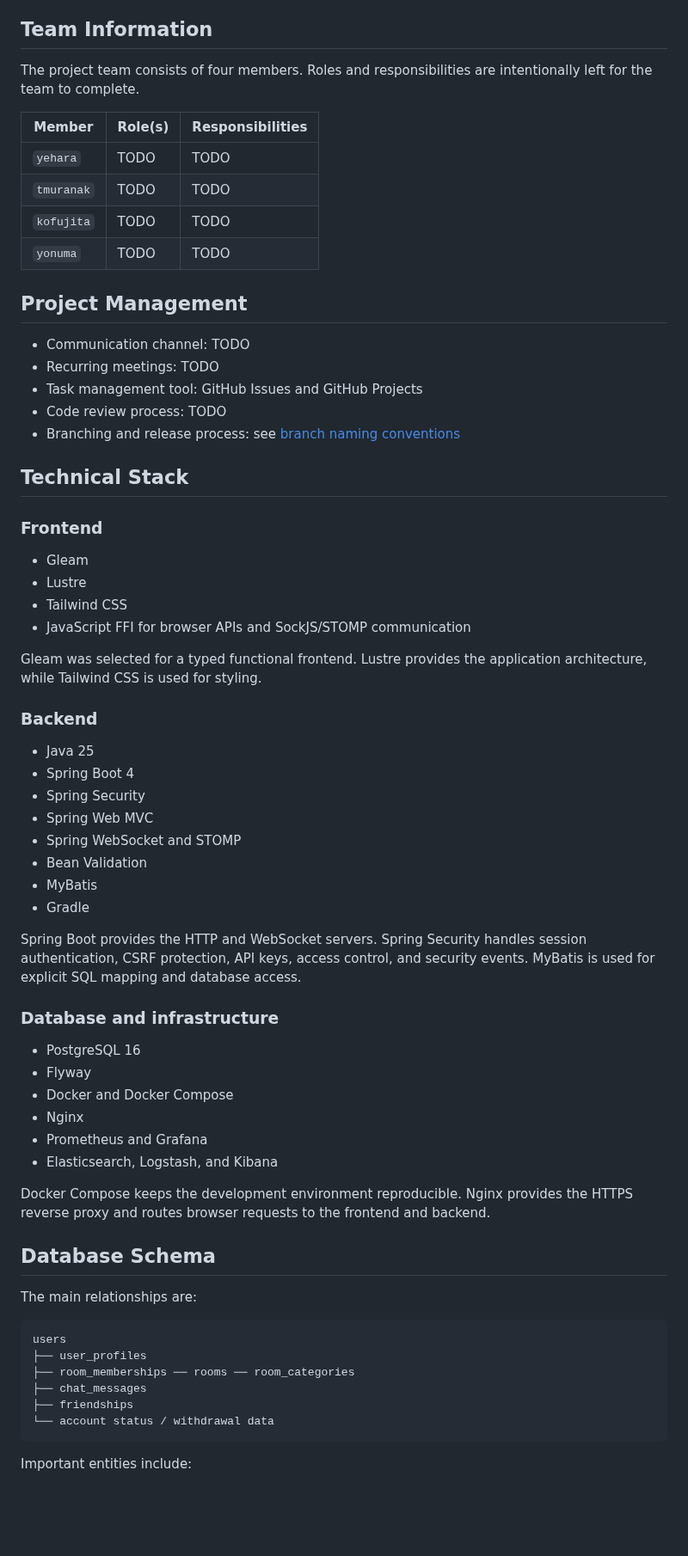
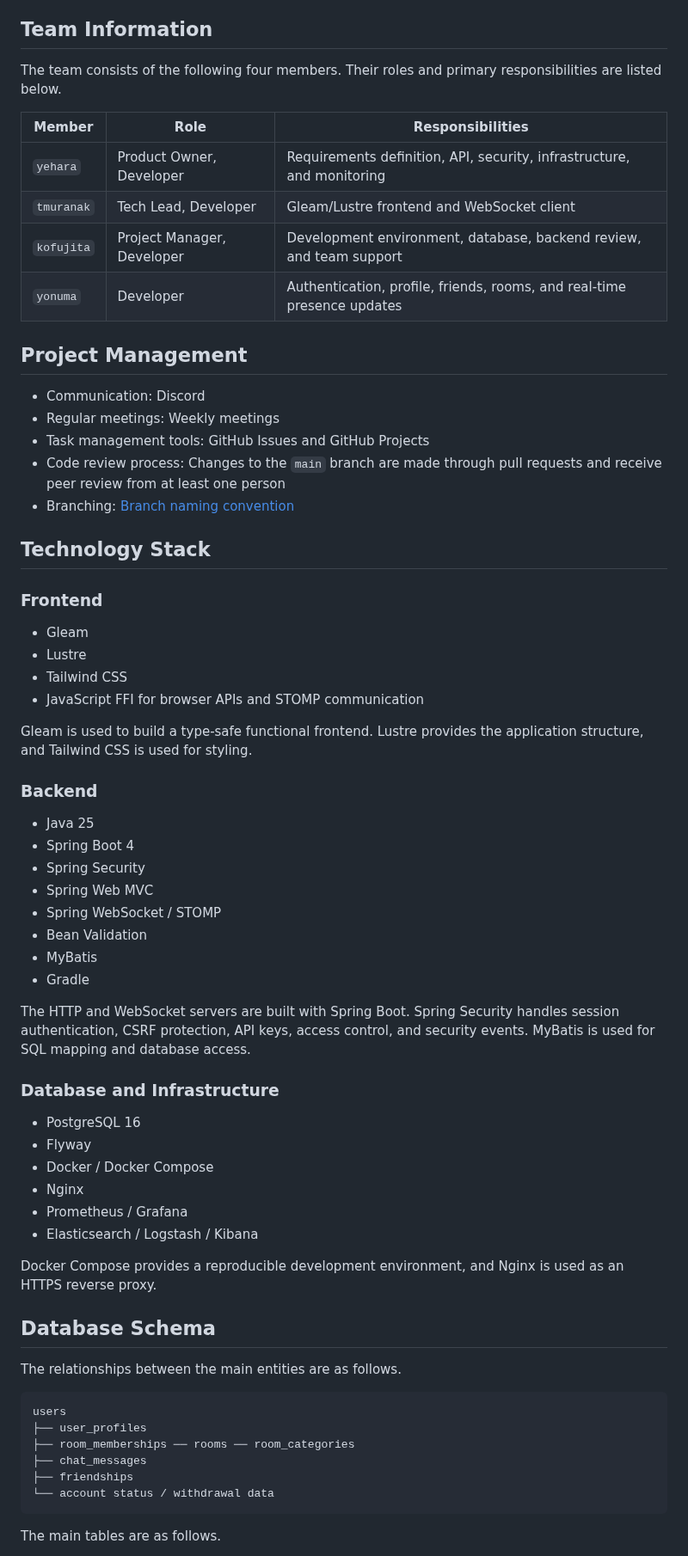
Before and after one commit to yuu-ux/online-workspace, a Markdown page: README.md, the part around one of its changes. Shown at 86% size. GitHub-like rendering; blank space fills up the shorter version.

````diff
--- a/README.md
+++ b/README.md
@@ -132,33 +76,33 @@ TODO: describe which AI tools were used, for which tasks, and how the generated
 
 ## Team Information
 
-The project team consists of four members. Roles and responsibilities are intentionally left for the team to complete.
+The team consists of the following four members. Their roles and primary responsibilities are listed below.
 
-| Member | Role(s) | Responsibilities |
+| Member | Role | Responsibilities |
 | --- | --- | --- |
-| `yehara` | TODO | TODO |
-| `tmuranak` | TODO | TODO |
-| `kofujita` | TODO | TODO |
-| `yonuma` | TODO | TODO |
+| `yehara` | Product Owner, Developer | Requirements definition, API, security, infrastructure, and monitoring |
+| `tmuranak` | Tech Lead, Developer | Gleam/Lustre frontend and WebSocket client |
+| `kofujita` | Project Manager, Developer | Development environment, database, backend review, and team support |
+| `yonuma` | Developer | Authentication, profile, friends, rooms, and real-time presence updates |
 
 ## Project Management
 
-- Communication channel: TODO
-- Recurring meetings: TODO
-- Task management tool: GitHub Issues and GitHub Projects
-- Code review process: TODO
-- Branching and release process: see [branch naming conventions](docs/branch_naming_convention.md)
+- Communication: Discord
+- Regular meetings: Weekly meetings
+- Task management tools: GitHub Issues and GitHub Projects
+- Code review process: Changes to the `main` branch are made through pull requests and receive peer review from at least one person
+- Branching: [Branch naming convention](docs/branch_naming_convention.md)
 
-## Technical Stack
+## Technology Stack
 
 ### Frontend
 
 - Gleam
 - Lustre
 - Tailwind CSS
-- JavaScript FFI for browser APIs and SockJS/STOMP communication
+- JavaScript FFI for browser APIs and STOMP communication
 
-Gleam was selected for a typed functional frontend. Lustre provides the application architecture, while Tailwind CSS is used for styling.
+Gleam is used to build a type-safe functional frontend. Lustre provides the application structure, and Tailwind CSS is used for styling.
 
 ### Backend
 
@@ -166,27 +110,27 @@ Gleam was selected for a typed functional frontend. Lustre provides the applicat
 - Spring Boot 4
 - Spring Security
 - Spring Web MVC
-- Spring WebSocket and STOMP
+- Spring WebSocket / STOMP
 - Bean Validation
 - MyBatis
 - Gradle
 
-Spring Boot provides the HTTP and WebSocket servers. Spring Security handles session authentication, CSRF protection, API keys, access control, and security events. MyBatis is used for explicit SQL mapping and database access.
+The HTTP and WebSocket servers are built with Spring Boot. Spring Security handles session authentication, CSRF protection, API keys, access control, and security events. MyBatis is used for SQL mapping and database access.
 
-### Database and infrastructure
+### Database and Infrastructure
 
 - PostgreSQL 16
 - Flyway
-- Docker and Docker Compose
+- Docker / Docker Compose
 - Nginx
-- Prometheus and Grafana
-- Elasticsearch, Logstash, and Kibana
+- Prometheus / Grafana
+- Elasticsearch / Logstash / Kibana
 
-Docker Compose keeps the development environment reproducible. Nginx provides the HTTPS reverse proxy and routes browser requests to the frontend and backend.
+Docker Compose provides a reproducible development environment, and Nginx is used as an HTTPS reverse proxy.
 
 ## Database Schema
 
-The main relationships are:
+The relationships between the main entities are as follows.
 
 ```text
 users
@@ -197,5 +141,5 @@ users
 └── account status / withdrawal data
 ```
 
-Important entities include:
+The main tables are as follows.
 
````
Also changed, not shown: other parts of README.md (+100 -145 lines).
